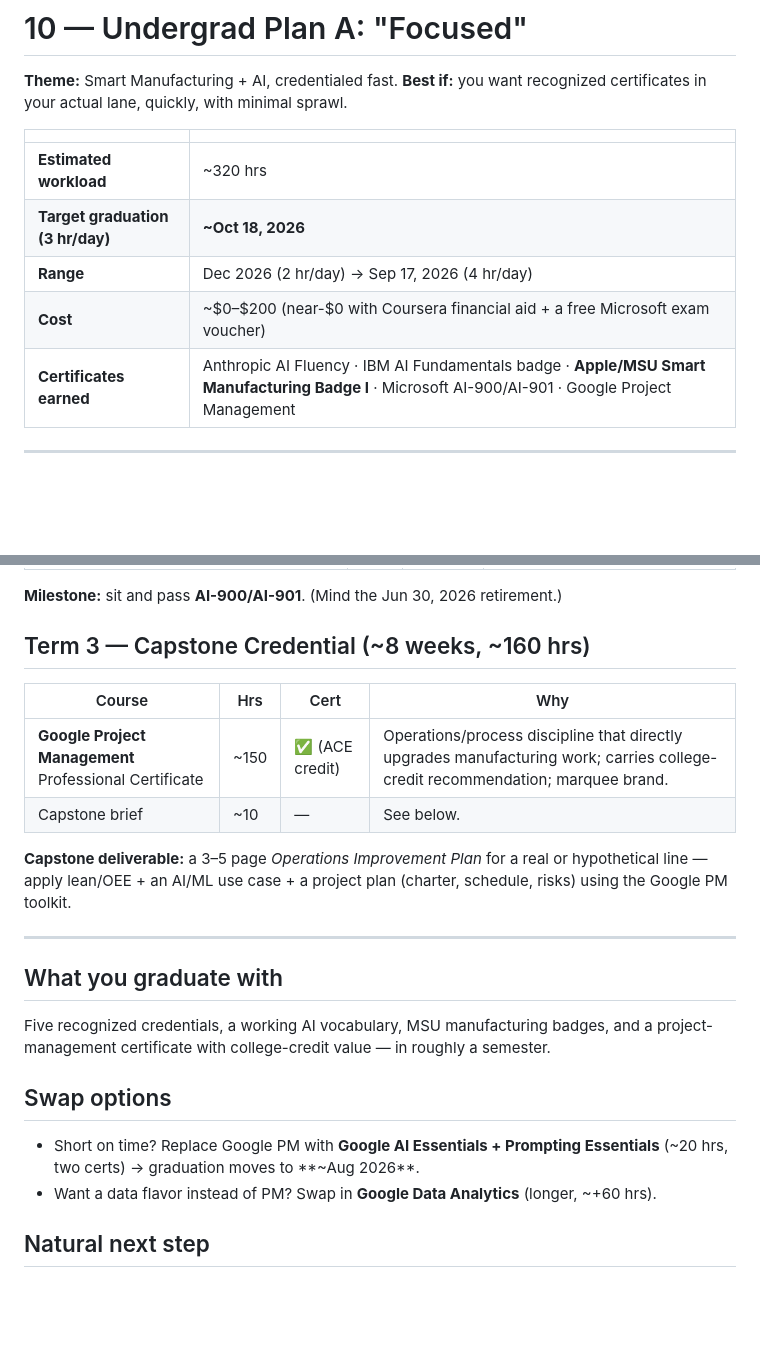
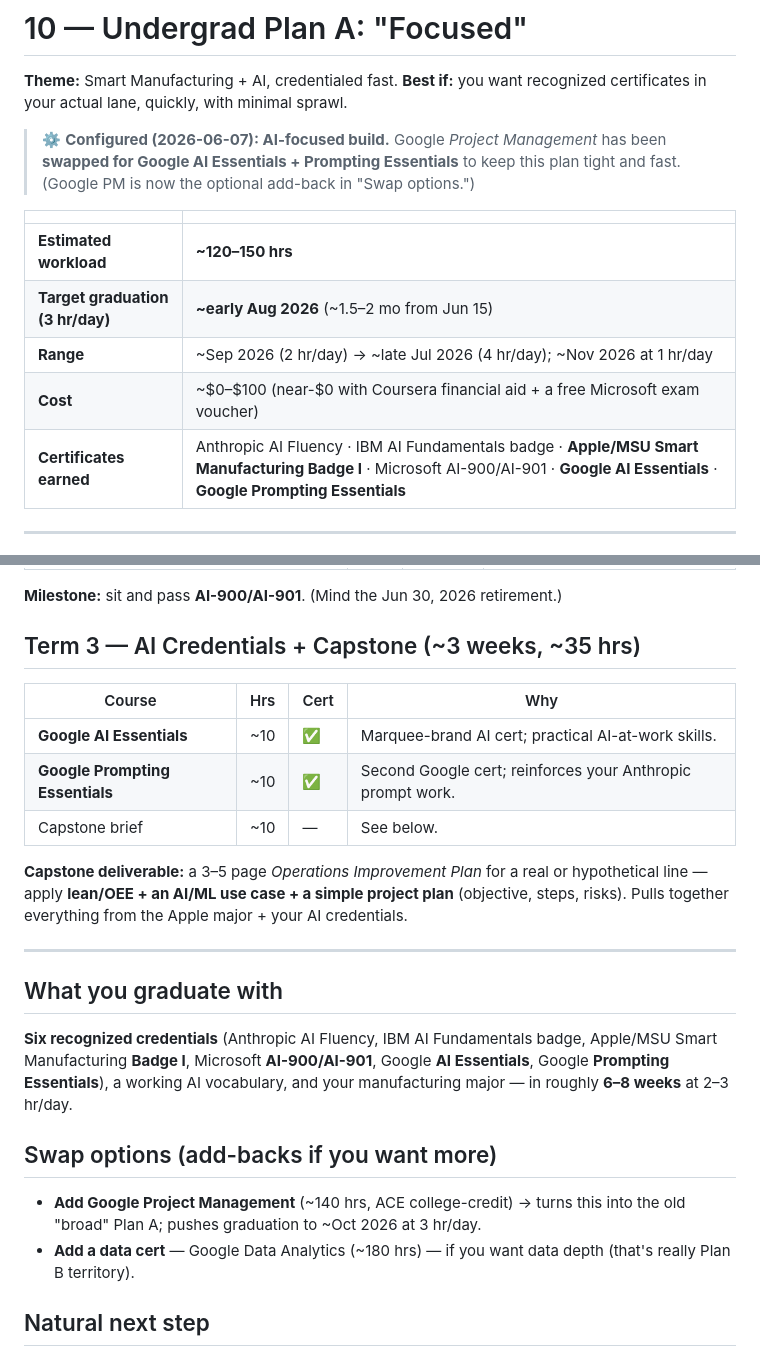
Before and after one commit to kp8896/kevans-plate, a Markdown page: curriculum/10-undergrad-A-focused.md, 2 parts joined by grey strips. Rendered like a GitHub page; blank space fills up the shorter version.

```diff
--- a/curriculum/10-undergrad-A-focused.md
+++ b/curriculum/10-undergrad-A-focused.md
@@ -4,13 +4,17 @@
 **Best if:** you want recognized certificates in your actual lane, quickly, with
 minimal sprawl.
 
+> ⚙️ **Configured (2026-06-07): AI-focused build.** Google *Project Management* has
+> been **swapped for Google AI Essentials + Prompting Essentials** to keep this
+> plan tight and fast. (Google PM is now the optional add-back in "Swap options.")
+
 | | |
 |---|---|
-| **Estimated workload** | ~320 hrs |
-| **Target graduation (3 hr/day)** | **~Oct 18, 2026** |
-| **Range** | Dec 2026 (2 hr/day) → Sep 17, 2026 (4 hr/day) |
-| **Cost** | ~$0–$200 (near-$0 with Coursera financial aid + a free Microsoft exam voucher) |
-| **Certificates earned** | Anthropic AI Fluency · IBM AI Fundamentals badge · **Apple/MSU Smart Manufacturing Badge I** · Microsoft AI-900/AI-901 · Google Project Management |
+| **Estimated workload** | **~120–150 hrs** |
+| **Target graduation (3 hr/day)** | **~early Aug 2026** (~1.5–2 mo from Jun 15) |
+| **Range** | ~Sep 2026 (2 hr/day) → ~late Jul 2026 (4 hr/day); ~Nov 2026 at 1 hr/day |
+| **Cost** | ~$0–$100 (near-$0 with Coursera financial aid + a free Microsoft exam voucher) |
+| **Certificates earned** | Anthropic AI Fluency · IBM AI Fundamentals badge · **Apple/MSU Smart Manufacturing Badge I** · Microsoft AI-900/AI-901 · **Google AI Essentials** · **Google Prompting Essentials** |
 
 ---
 
@@ -42,29 +46,32 @@ context, and 2 places AI would fail."*
 
 **Milestone:** sit and pass **AI-900/AI-901**. (Mind the Jun 30, 2026 retirement.)
 
-## Term 3 — Capstone Credential (~8 weeks, ~160 hrs)
+## Term 3 — AI Credentials + Capstone (~3 weeks, ~35 hrs)
 
 | Course | Hrs | Cert | Why |
 |---|---|---|---|
-| **Google Project Management** Professional Certificate | ~150 | ✅ (ACE credit) | Operations/process discipline that directly upgrades manufacturing work; carries college-credit recommendation; marquee brand. |
+| **Google AI Essentials** | ~10 | ✅ | Marquee-brand AI cert; practical AI-at-work skills. |
+| **Google Prompting Essentials** | ~10 | ✅ | Second Google cert; reinforces your Anthropic prompt work. |
 | Capstone brief | ~10 | — | See below. |
 
 **Capstone deliverable:** a 3–5 page *Operations Improvement Plan* for a real or
-hypothetical line — apply lean/OEE + an AI/ML use case + a project plan (charter,
-schedule, risks) using the Google PM toolkit.
+hypothetical line — apply **lean/OEE + an AI/ML use case + a simple project plan**
+(objective, steps, risks). Pulls together everything from the Apple major + your AI
+credentials.
 
 ---
 
 ## What you graduate with
-Five recognized credentials, a working AI vocabulary, MSU manufacturing badges,
-and a project-management certificate with college-credit value — in roughly a
-semester.
+**Six recognized credentials** (Anthropic AI Fluency, IBM AI Fundamentals badge,
+Apple/MSU Smart Manufacturing **Badge I**, Microsoft **AI-900/AI-901**, Google **AI
+Essentials**, Google **Prompting Essentials**), a working AI vocabulary, and your
+manufacturing major — in roughly **6–8 weeks** at 2–3 hr/day.
 
-## Swap options
-- Short on time? Replace Google PM with **Google AI Essentials + Prompting
-  Essentials** (~20 hrs, two certs) → graduation moves to **~Aug 2026**.
-- Want a data flavor instead of PM? Swap in **Google Data Analytics** (longer,
-  ~+60 hrs).
+## Swap options (add-backs if you want more)
+- **Add Google Project Management** (~140 hrs, ACE college-credit) → turns this into
+  the old "broad" Plan A; pushes graduation to ~Oct 2026 at 3 hr/day.
+- **Add a data cert** — Google Data Analytics (~180 hrs) — if you want data depth
+  (that's really Plan B territory).
 
 ## Natural next step
 This plan's literacy makes you ready for **Grad Plan A** later, or to expand into
```
Also changed, not shown: curriculum/30-progress-ledger.md (+13 -15 lines), curriculum/README.md (+1 -1 lines).
